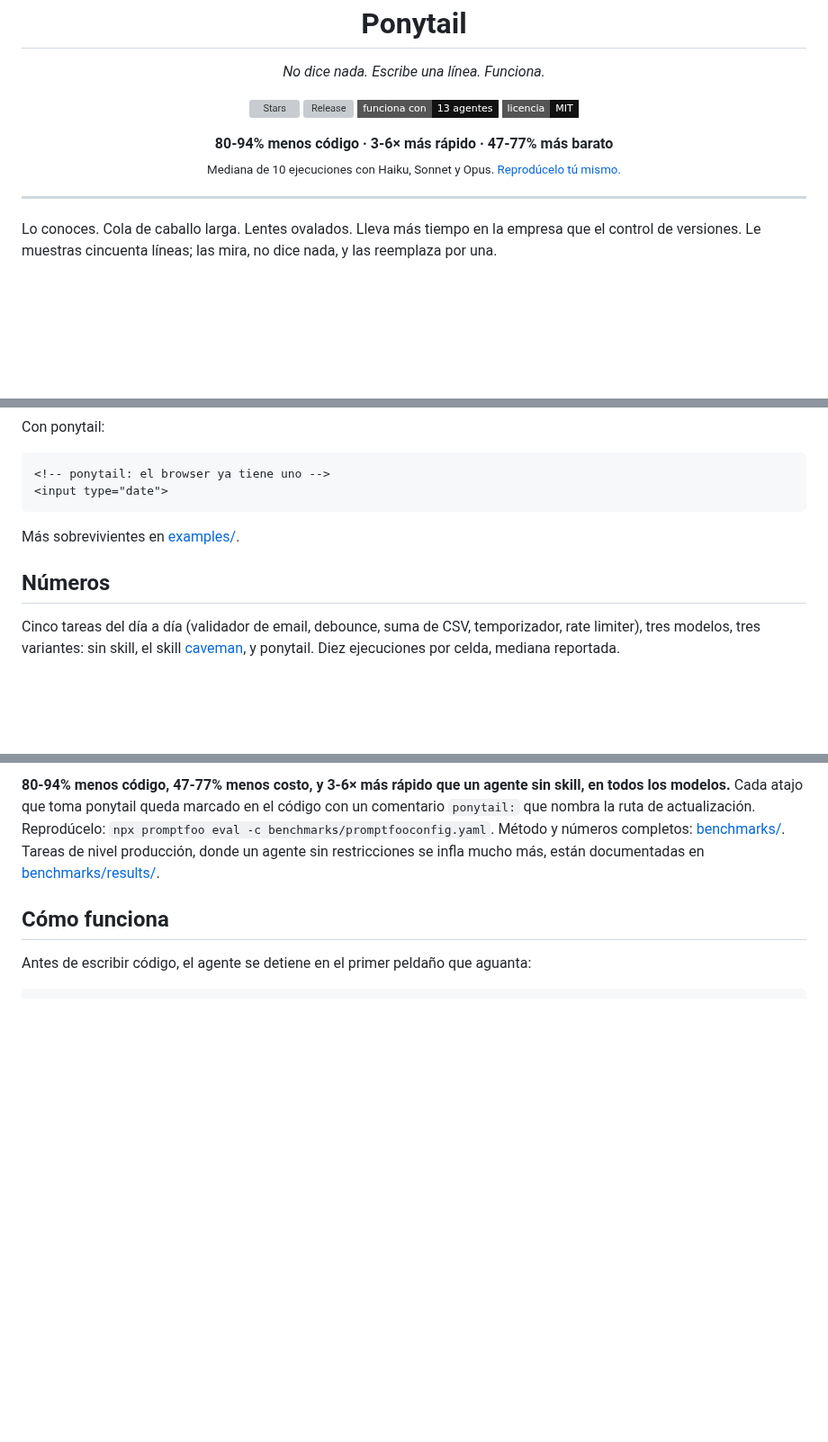
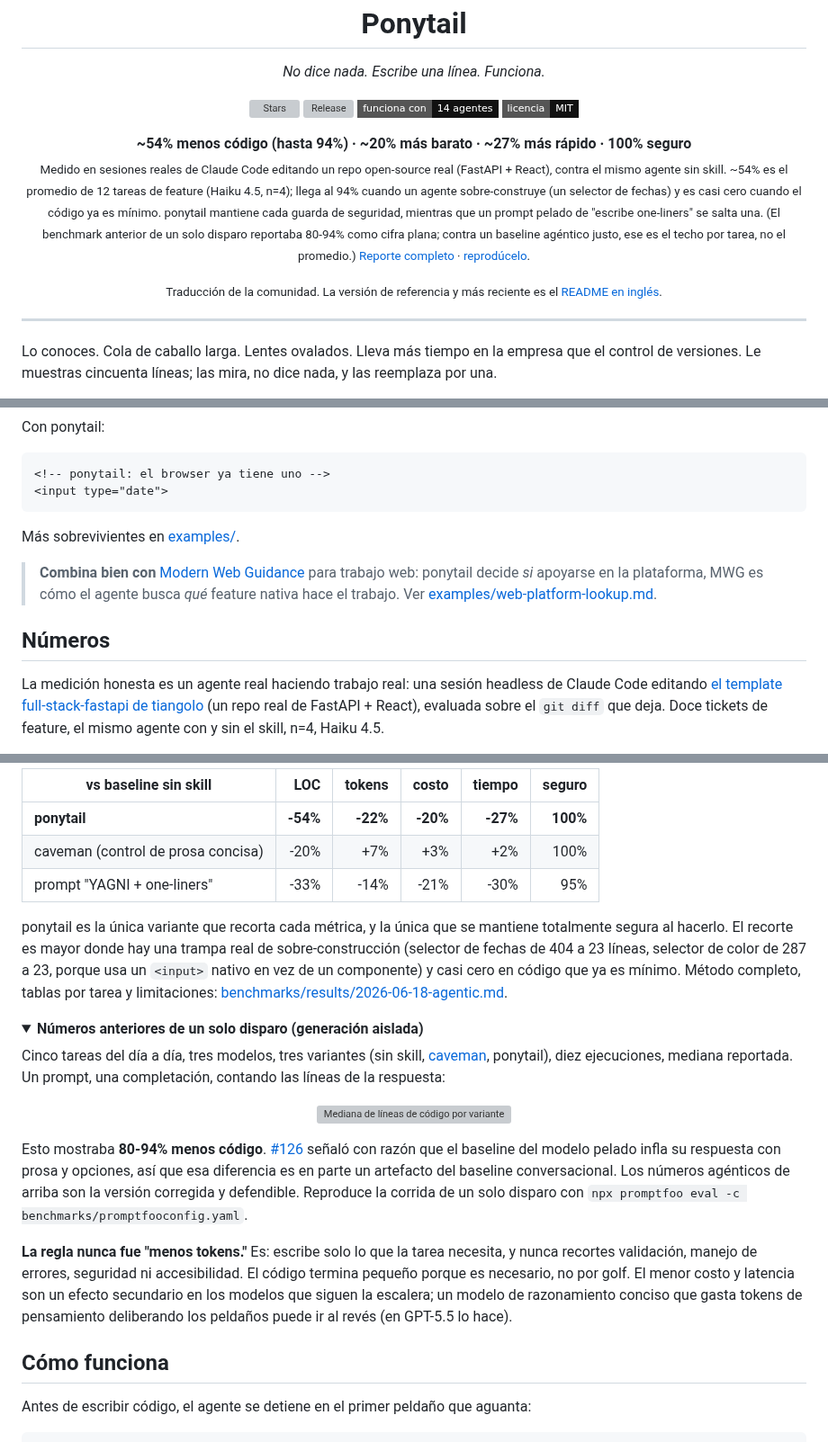
Before and after one commit to dsolisp/gavel, a Markdown page: README.es.md, 3 parts joined by grey strips. Shown at 90% size. GitHub-like rendering; folded sections open; badges without logos; blank space fills up the shorter version; grey boxes are pictures that could not be loaded.

Commit message:
docs: re-sync README.es.md to current English (agentic numbers, CodeWhale) (#174)
The Spanish README merged (#110) carrying stale content: the old flat
"80-94% menos código" single-shot headline (the exact claim #126 corrected),
no CodeWhale section, badge stuck at 13 agents, and missing the Modern Web
Guidance callout (#82) and the Claude Code desktop-install paragraph.

Re-translates the hero + Números section to the corrected agentic numbers
(~54%, up to 94%, 100% safe) with the old figures demoted to the same
<details> block English uses, adds CodeWhale, fixes the badge, and adds a
"community translation, English is the reference" note. Also adds a minimal
Español discoverability link to the English README so readers can find it.

Co-authored-by: Claude Opus 4.8 <noreply@anthropic.com>

```diff
--- a/README.es.md
+++ b/README.es.md
@@ -14,13 +14,17 @@
 <p align="center">
   <img src="https://img.shields.io/github/stars/DietrichGebert/ponytail?style=flat-square&color=111111&label=stars" alt="Stars">
   <img src="https://img.shields.io/github/v/release/DietrichGebert/ponytail?style=flat-square&color=111111&label=release" alt="Release">
-  <img src="https://img.shields.io/badge/funciona%20con-13%20agentes-111111?style=flat-square" alt="Works with 13 agents">
+  <img src="https://img.shields.io/badge/funciona%20con-14%20agentes-111111?style=flat-square" alt="Works with 14 agents">
   <img src="https://img.shields.io/badge/licencia-MIT-111111?style=flat-square" alt="MIT license">
 </p>
 
 <p align="center">
-  <strong>80-94% menos código &middot; 3-6&times; más rápido &middot; 47-77% más barato</strong><br>
-  <sub>Mediana de 10 ejecuciones con Haiku, Sonnet y Opus. <a href="benchmarks/">Reprodúcelo tú mismo.</a></sub>
+  <strong>~54% menos código (hasta 94%) &middot; ~20% más barato &middot; ~27% más rápido &middot; 100% seguro</strong><br>
+  <sub>Medido en sesiones reales de Claude Code editando un repo open-source real (FastAPI + React), contra el mismo agente sin skill. ~54% es el promedio de 12 tareas de feature (Haiku 4.5, n=4); llega al 94% cuando un agente sobre-construye (un selector de fechas) y es casi cero cuando el código ya es mínimo. ponytail mantiene cada guarda de seguridad, mientras que un prompt pelado de "escribe one-liners" se salta una. (El benchmark anterior de un solo disparo reportaba 80-94% como cifra plana; contra un baseline agéntico justo, ese es el techo por tarea, no el promedio.) <a href="benchmarks/results/2026-06-18-agentic.md">Reporte completo</a> &middot; <a href="benchmarks/">reprodúcelo</a>.</sub>
+</p>
+
+<p align="center">
+  <sub>Traducción de la comunidad. La versión de referencia y más reciente es el <a href="README.md">README en inglés</a>.</sub>
 </p>
 
 ---
@@ -42,8 +46,10 @@ Con ponytail:
 
 Más sobrevivientes en [examples/](examples/).
 
+> **Combina bien con** [Modern Web Guidance](https://github.com/GoogleChrome/modern-web-guidance) para trabajo web: ponytail decide *si* apoyarse en la plataforma, MWG es cómo el agente busca *qué* feature nativa hace el trabajo. Ver [examples/web-platform-lookup.md](examples/web-platform-lookup.md).
+
 ## Números
 
-Cinco tareas del día a día (validador de email, debounce, suma de CSV, temporizador, rate limiter), tres modelos, tres variantes: sin skill, el skill [caveman](https://github.com/JuliusBrussee/caveman), y ponytail. Diez ejecuciones por celda, mediana reportada.
+La medición honesta es un agente real haciendo trabajo real: una sesión headless de Claude Code editando [el template full-stack-fastapi de tiangolo](https://github.com/fastapi/full-stack-fastapi-template) (un repo real de FastAPI + React), evaluada sobre el `git diff` que deja. Doce tickets de feature, el mismo agente con y sin el skill, n=4, Haiku 4.5.
 
 <p align="center">
@@ -51,6 +57,27 @@ Cinco tareas del día a día (validador de email, debounce, suma de CSV, tempori
 </p>
 
-**80-94% menos código, 47-77% menos costo, y 3-6× más rápido que un agente sin skill, en todos los modelos.** Cada atajo que toma ponytail queda marcado en el código con un comentario `ponytail:` que nombra la ruta de actualización. Reprodúcelo: `npx promptfoo eval -c benchmarks/promptfooconfig.yaml`. Método y números completos: [benchmarks/](benchmarks/). Tareas de nivel producción, donde un agente sin restricciones se infla mucho más, están documentadas en [benchmarks/results/](benchmarks/results/).
+| vs baseline sin skill | LOC | tokens | costo | tiempo | seguro |
+|---|--:|--:|--:|--:|--:|
+| **ponytail** | **-54%** | **-22%** | **-20%** | **-27%** | **100%** |
+| caveman (control de prosa concisa) | -20% | +7% | +3% | +2% | 100% |
+| prompt "YAGNI + one-liners" | -33% | -14% | -21% | -30% | 95% |
+
+ponytail es la única variante que recorta cada métrica, y la única que se mantiene totalmente segura al hacerlo. El recorte es mayor donde hay una trampa real de sobre-construcción (selector de fechas de 404 a 23 líneas, selector de color de 287 a 23, porque usa un `<input>` nativo en vez de un componente) y casi cero en código que ya es mínimo. Método completo, tablas por tarea y limitaciones: [benchmarks/results/2026-06-18-agentic.md](benchmarks/results/2026-06-18-agentic.md).
+
+<details>
+<summary><strong>Números anteriores de un solo disparo (generación aislada)</strong></summary>
+
+Cinco tareas del día a día, tres modelos, tres variantes (sin skill, [caveman](https://github.com/JuliusBrussee/caveman), ponytail), diez ejecuciones, mediana reportada. Un prompt, una completación, contando las líneas de la respuesta:
+
+<p align="center">
+  <img src="assets/benchmark-3model.svg" width="860" alt="Mediana de líneas de código por variante en Haiku, Sonnet y Opus">
+</p>
+
+Esto mostraba **80-94% menos código**. [#126](https://github.com/DietrichGebert/ponytail/issues/126) señaló con razón que el baseline del modelo pelado infla su respuesta con prosa y opciones, así que esa diferencia es en parte un artefacto del baseline conversacional. Los números agénticos de arriba son la versión corregida y defendible. Reproduce la corrida de un solo disparo con `npx promptfoo eval -c benchmarks/promptfooconfig.yaml`.
+
+</details>
+
+**La regla nunca fue "menos tokens."** Es: escribe solo lo que la tarea necesita, y nunca recortes validación, manejo de errores, seguridad ni accesibilidad. El código termina pequeño porque es necesario, no por golf. El menor costo y latencia son un efecto secundario en los modelos que siguen la escalera; un modelo de razonamiento conciso que gasta tokens de pensamiento deliberando los peldaños puede ir al revés (en GPT-5.5 lo hace).
 
 ## Cómo funciona
 
```
Also changed, not shown: other parts of README.es.md (+7 -1 lines), README.md (+4 -0 lines).
